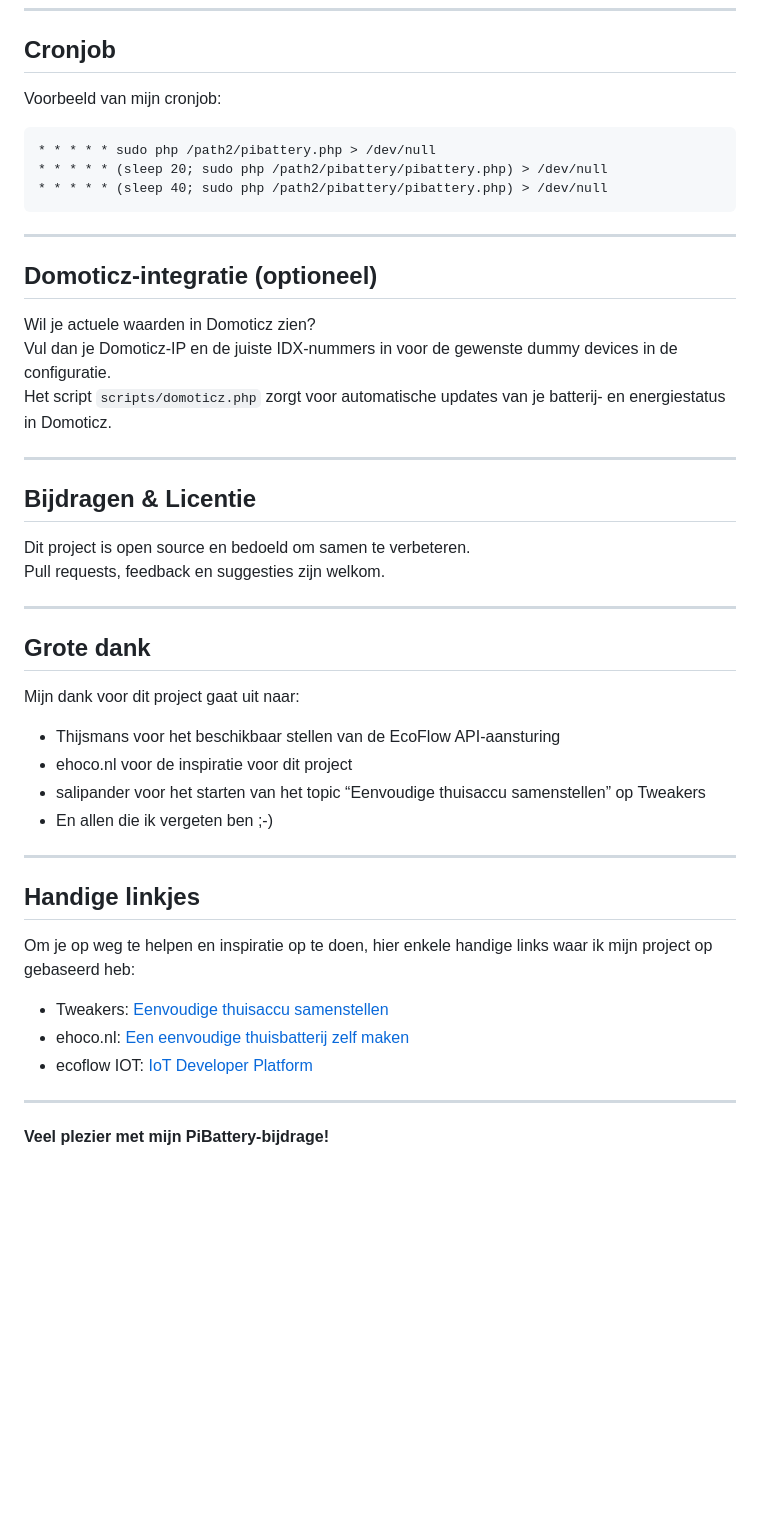
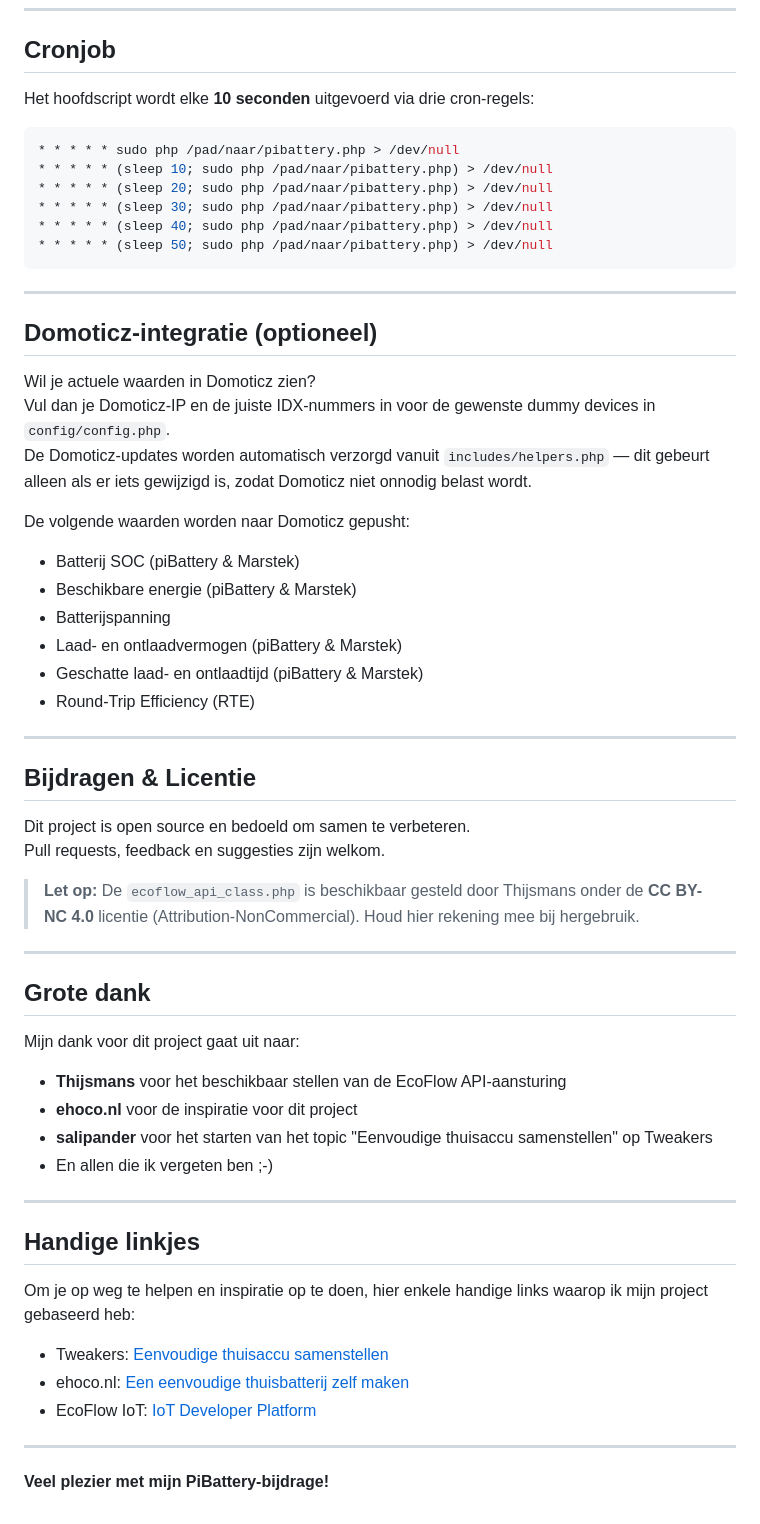
Before and after one commit to Siewert308SW/PiBattery_Marstek_controlBeta, a Markdown page: README.md, the part around one of its changes. GitHub-like rendering; blank space fills up the shorter version.

`````diff
--- a/README.md
+++ b/README.md
@@ -208,21 +235,33 @@ Hier stel je onder andere in:
 
 ## Cronjob
 
-Voorbeeld van mijn cronjob:
+Het hoofdscript wordt elke **10 seconden** uitgevoerd via drie cron-regels:
 
+```bash
+* * * * * sudo php /pad/naar/pibattery.php > /dev/null
+* * * * * (sleep 10; sudo php /pad/naar/pibattery.php) > /dev/null
+* * * * * (sleep 20; sudo php /pad/naar/pibattery.php) > /dev/null
+* * * * * (sleep 30; sudo php /pad/naar/pibattery.php) > /dev/null
+* * * * * (sleep 40; sudo php /pad/naar/pibattery.php) > /dev/null
+* * * * * (sleep 50; sudo php /pad/naar/pibattery.php) > /dev/null
 ```
-* * * * * sudo php /path2/pibattery.php > /dev/null
-* * * * * (sleep 20; sudo php /path2/pibattery/pibattery.php) > /dev/null
-* * * * * (sleep 40; sudo php /path2/pibattery/pibattery.php) > /dev/null
-````
 
 ---
 
 ## Domoticz-integratie (optioneel)
 
 Wil je actuele waarden in Domoticz zien?
-Vul dan je Domoticz-IP en de juiste IDX-nummers in voor de gewenste dummy devices in de configuratie.
-Het script `scripts/domoticz.php` zorgt voor automatische updates van je batterij- en energiestatus in Domoticz.
+Vul dan je Domoticz-IP en de juiste IDX-nummers in voor de gewenste dummy devices in `config/config.php`.
+De Domoticz-updates worden automatisch verzorgd vanuit `includes/helpers.php` — dit gebeurt alleen als er iets gewijzigd is, zodat Domoticz niet onnodig belast wordt.
+
+De volgende waarden worden naar Domoticz gepusht:
+
+- Batterij SOC (piBattery & Marstek)
+- Beschikbare energie (piBattery & Marstek)
+- Batterijspanning
+- Laad- en ontlaadvermogen (piBattery & Marstek)
+- Geschatte laad- en ontlaadtijd (piBattery & Marstek)
+- Round-Trip Efficiency (RTE)
 
 ---
 
@@ -231,24 +270,28 @@ Het script `scripts/domoticz.php` zorgt voor automatische updates van je batteri
 Dit project is open source en bedoeld om samen te verbeteren.
 Pull requests, feedback en suggesties zijn welkom.
 
+> **Let op:** De `ecoflow_api_class.php` is beschikbaar gesteld door Thijsmans onder de **CC BY-NC 4.0** licentie (Attribution-NonCommercial). Houd hier rekening mee bij hergebruik.
+
 ---
 
 ## Grote dank
 
 Mijn dank voor dit project gaat uit naar:
-- Thijsmans voor het beschikbaar stellen van de EcoFlow API-aansturing
-- ehoco.nl voor de inspiratie voor dit project
-- salipander voor het starten van het topic “Eenvoudige thuisaccu samenstellen” op Tweakers
+- **Thijsmans** voor het beschikbaar stellen van de EcoFlow API-aansturing
+- **ehoco.nl** voor de inspiratie voor dit project
+- **salipander** voor het starten van het topic "Eenvoudige thuisaccu samenstellen" op Tweakers
 - En allen die ik vergeten ben ;-)
 
 ---
 
 ## Handige linkjes
 
-Om je op weg te helpen en inspiratie op te doen, hier enkele handige links waar ik mijn project op gebaseerd heb:
+Om je op weg te helpen en inspiratie op te doen, hier enkele handige links waarop ik mijn project gebaseerd heb:
+
 - Tweakers: [Eenvoudige thuisaccu samenstellen](https://gathering.tweakers.net/forum/list_messages/2253584/0)
 - ehoco.nl: [Een eenvoudige thuisbatterij zelf maken](https://ehoco.nl/eenvoudige-thuisbatterij-zelf-maken/)
-- ecoflow IOT: [IoT Developer Platform](https://developer-eu.ecoflow.com/us/)
+- EcoFlow IoT: [IoT Developer Platform](https://developer-eu.ecoflow.com/us/)
+
 ---
 
 **Veel plezier met mijn PiBattery-bijdrage!**
`````
Also changed, not shown: other parts of README.md (+91 -64 lines).
